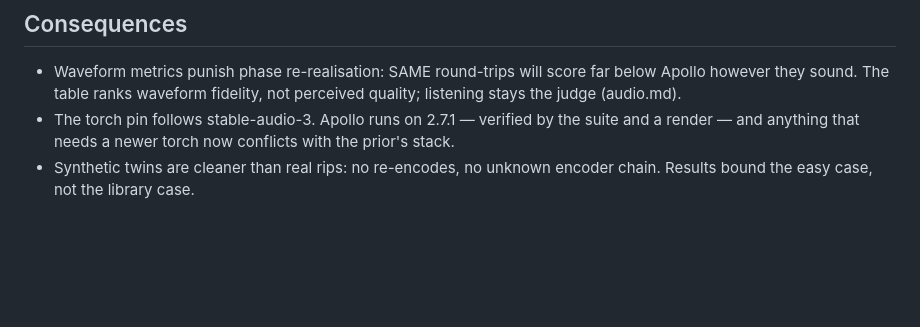
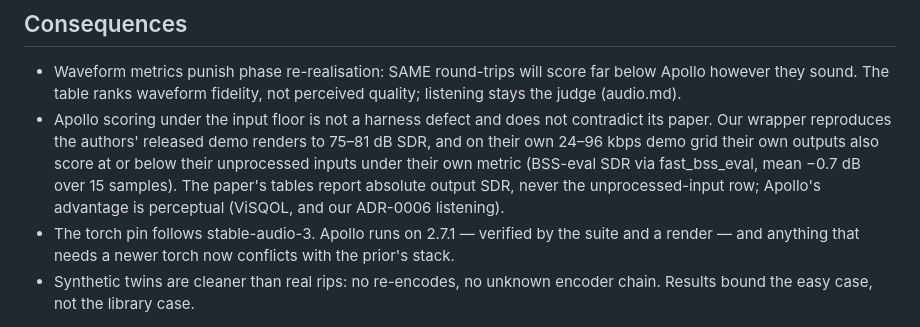
Before and after one commit to zbitouzakaria/grooveback, a Markdown page: docs/decisions/0007-benchmark-codec-restoration.md, the part around the change. GitHub-like rendering; blank space fills up the shorter version.

Commit message:
docs: ADR-0007 — Apollo's below-floor scores validated against the authors' own demo renders

```diff
--- a/docs/decisions/0007-benchmark-codec-restoration.md
+++ b/docs/decisions/0007-benchmark-codec-restoration.md
@@ -56,6 +56,13 @@ notebook (`notebooks/xp.ipynb`) showing one source at a time.
 - Waveform metrics punish phase re-realisation: SAME round-trips will score
   far below Apollo however they sound. The table ranks waveform fidelity,
   not perceived quality; listening stays the judge (audio.md).
+- Apollo scoring under the input floor is not a harness defect and does not
+  contradict its paper. Our wrapper reproduces the authors' released demo
+  renders to 75–81 dB SDR, and on their own 24–96 kbps demo grid their own
+  outputs also score at or below their unprocessed inputs under their own
+  metric (BSS-eval SDR via fast_bss_eval, mean −0.7 dB over 15 samples). The
+  paper's tables report absolute output SDR, never the unprocessed-input row;
+  Apollo's advantage is perceptual (ViSQOL, and our ADR-0006 listening).
 - The torch pin follows stable-audio-3. Apollo runs on 2.7.1 — verified by
   the suite and a render — and anything that needs a newer torch now
   conflicts with the prior's stack.
```
